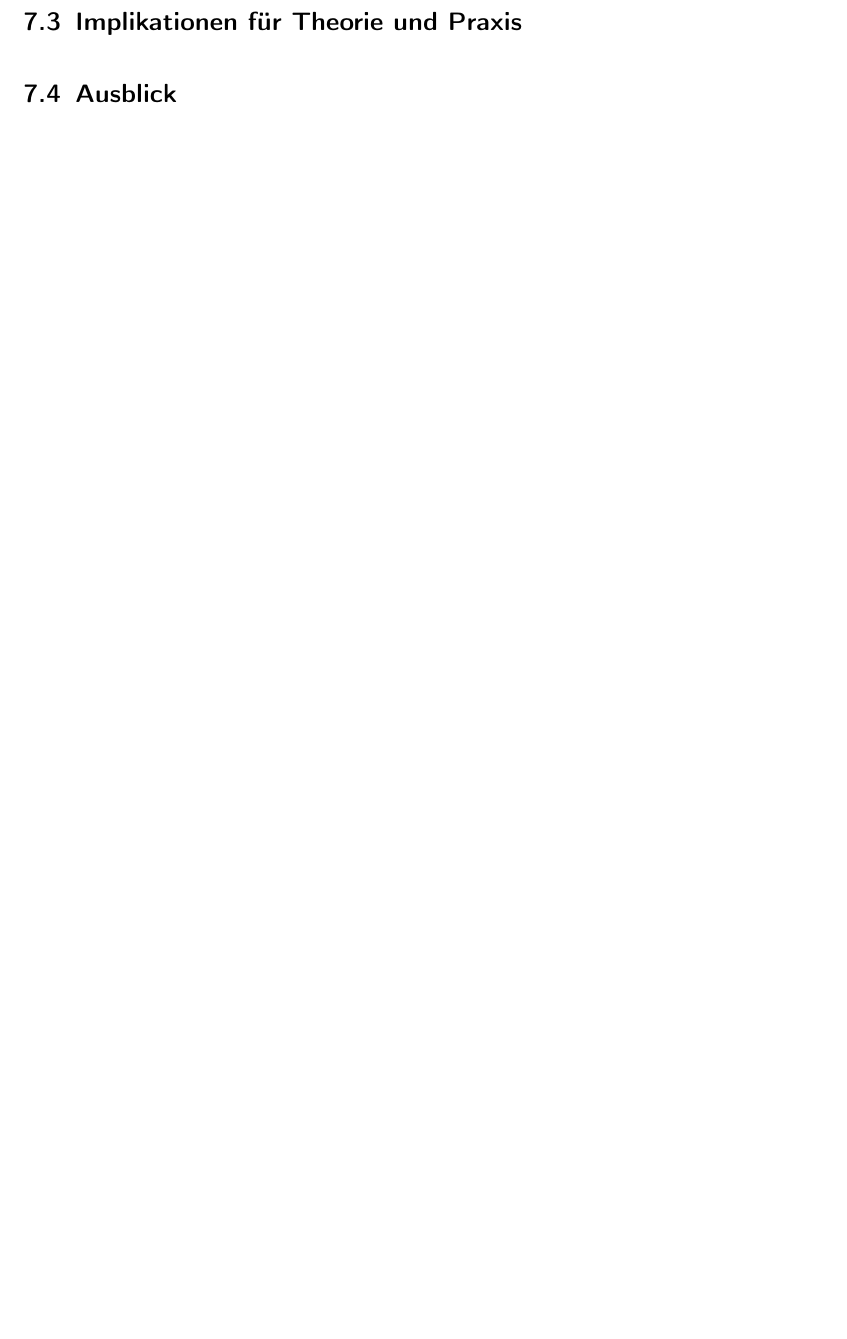
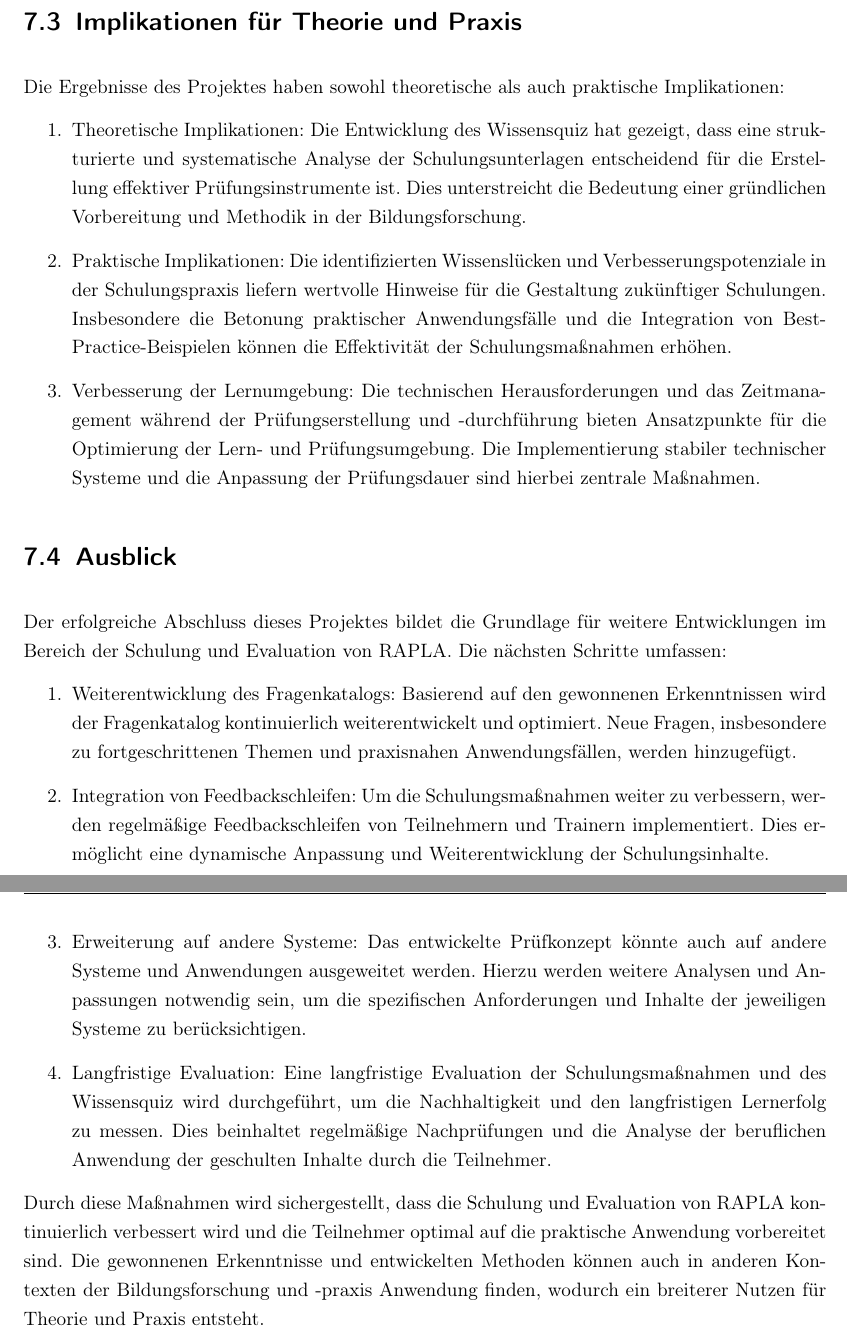
Before and after one commit to lukasg1/wiss-ausarbeitung, a LaTeX thesis (wissen_ausarbeitung/latex-vorlage.tex, which reads wissen_ausarbeitung/includes/07_diskussion.tex): part of page 28 of 30 before the commit and two parts of pages 29 and 30 of 32 after it, the two joined at a grey line, cut so that both start at the same text, the shorter picture padded with empty space. Compiled offline with pdfLaTeX.

Commit message:
added chapter 7

```diff
--- a/wissen_ausarbeitung/includes/07_diskussion.tex
+++ b/wissen_ausarbeitung/includes/07_diskussion.tex
@@ -4,2 +22,17 @@
 \section{Implikationen für Theorie und Praxis}
+Die Ergebnisse des Projektes haben sowohl theoretische als auch praktische Implikationen:
+\begin{enumerate}
+    \item Theoretische Implikationen: Die Entwicklung des Wissensquiz hat gezeigt, dass eine strukturierte und systematische Analyse der Schulungsunterlagen entscheidend für die Erstellung effektiver Prüfungsinstrumente ist. Dies unterstreicht die Bedeutung einer gründlichen Vorbereitung und Methodik in der Bildungsforschung.
+    \item Praktische Implikationen: Die identifizierten Wissenslücken und Verbesserungspotenziale in der Schulungspraxis liefern wertvolle Hinweise für die Gestaltung zukünftiger Schulungen. Insbesondere die Betonung praktischer Anwendungsfälle und die Integration von Best-Practice-Beispielen können die Effektivität der Schulungsmaßnahmen erhöhen.
+    \item Verbesserung der Lernumgebung: Die technischen Herausforderungen und das Zeitmanagement während der Prüfungserstellung und -durchführung bieten Ansatzpunkte für die Optimierung der Lern- und Prüfungsumgebung. Die Implementierung stabiler technischer Systeme und die Anpassung der Prüfungsdauer sind hierbei zentrale Maßnahmen.
+\end{enumerate}
+
 \section{Ausblick}
+Der erfolgreiche Abschluss dieses Projektes bildet die Grundlage für weitere Entwicklungen im Bereich der Schulung und Evaluation von RAPLA. Die nächsten Schritte umfassen:
+\begin{enumerate}
+    \item Weiterentwicklung des Fragenkatalogs: Basierend auf den gewonnenen Erkenntnissen wird der Fragenkatalog kontinuierlich weiterentwickelt und optimiert. Neue Fragen, insbesondere zu fortgeschrittenen Themen und praxisnahen Anwendungsfällen, werden hinzugefügt.
+    \item Integration von Feedbackschleifen: Um die Schulungsmaßnahmen weiter zu verbessern, werden regelmäßige Feedbackschleifen von Teilnehmern und Trainern implementiert. Dies ermöglicht eine dynamische Anpassung und Weiterentwicklung der Schulungsinhalte.
+    \item Erweiterung auf andere Systeme: Das entwickelte Prüfkonzept könnte auch auf andere Systeme und Anwendungen ausgeweitet werden. Hierzu werden weitere Analysen und Anpassungen notwendig sein, um die spezifischen Anforderungen und Inhalte der jeweiligen Systeme zu berücksichtigen.
+    \item Langfristige Evaluation: Eine langfristige Evaluation der Schulungsmaßnahmen und des Wissensquiz wird durchgeführt, um die Nachhaltigkeit und den langfristigen Lernerfolg zu messen. Dies beinhaltet regelmäßige Nachprüfungen und die Analyse der beruflichen Anwendung der geschulten Inhalte durch die Teilnehmer.
+\end{enumerate}
+Durch diese Maßnahmen wird sichergestellt, dass die Schulung und Evaluation von RAPLA kontinuierlich verbessert wird und die Teilnehmer optimal auf die praktische Anwendung vorbereitet sind. Die gewonnenen Erkenntnisse und entwickelten Methoden können auch in anderen Kontexten der Bildungsforschung und -praxis Anwendung finden, wodurch ein breiterer Nutzen für Theorie und Praxis entsteht.
```
Also changed, not shown: wissen_ausarbeitung/includes/07_diskussion.tex (18 more changed lines).
